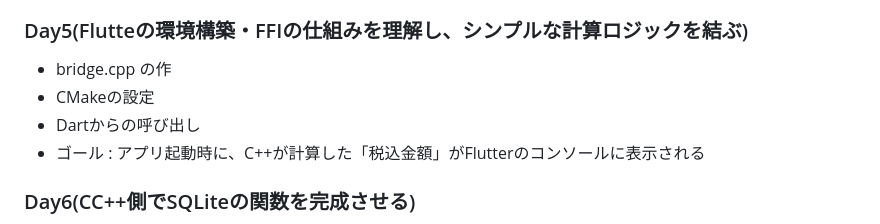
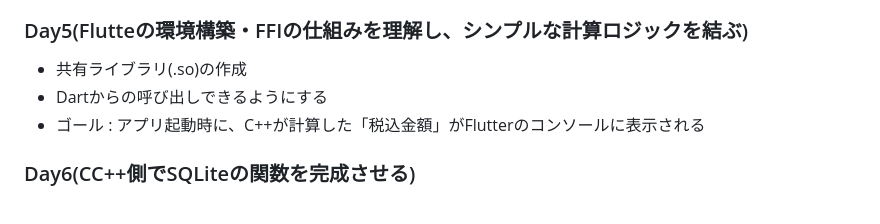
Before and after one commit to sugurun4946/kakeibo, a Markdown page: README.md, the part around one of its changes. GitHub-like rendering.

```diff
--- a/README.md
+++ b/README.md
@@ -38,9 +38,8 @@ g++ main.cc ExpenseManager.cc -o app
 - 登録したデータの削除
 
  ### Day5(Flutteの環境構築・FFIの仕組みを理解し、シンプルな計算ロジックを結ぶ)
-- bridge.cpp の作
-- CMakeの設定
-- Dartからの呼び出し
+- 共有ライブラリ(.so)の作成
+- Dartからの呼び出しできるようにする
 - ゴール : アプリ起動時に、C++が計算した「税込金額」がFlutterのコンソールに表示される
 
  ### Day6(CC++側でSQLiteの関数を完成させる)
```
Also changed, not shown: other parts of README.md (+0 -10 lines), material/Description.md (added, +103 -0 lines).
